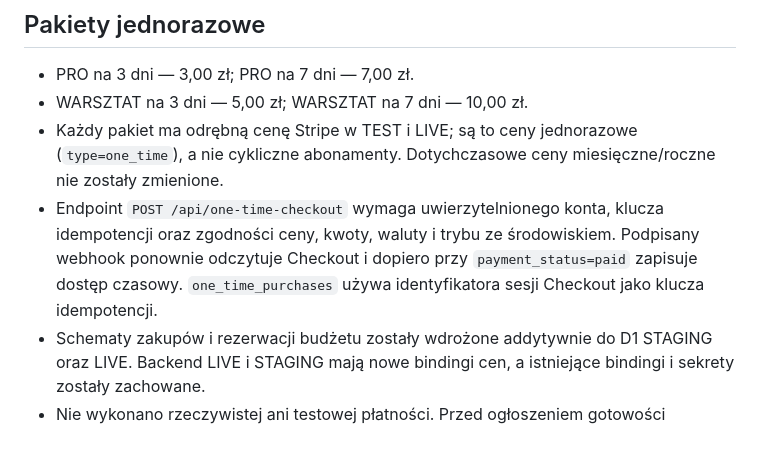
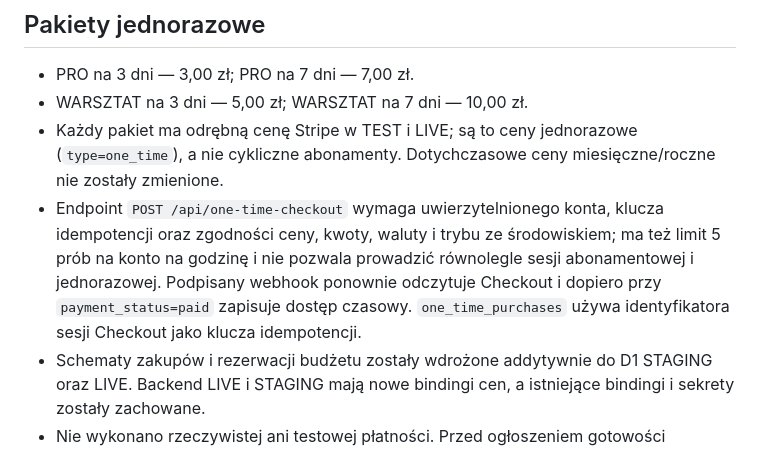
Before and after one commit to turbodiesel966-eng/Aktualizacja-17.10, a Markdown page: README.md, the part around the change. Drawn GitHub-style.

Commit message:
Udokumentuj ograniczenie prób zakupu pakietów jednorazowych

```diff
--- a/README.md
+++ b/README.md
@@ -44,7 +44,7 @@ Workflow GitHub Actions w `.github/workflows/validate-html.yml` sprawdza składn
 - PRO na 3 dni — 3,00 zł; PRO na 7 dni — 7,00 zł.
 - WARSZTAT na 3 dni — 5,00 zł; WARSZTAT na 7 dni — 10,00 zł.
 - Każdy pakiet ma odrębną cenę Stripe w TEST i LIVE; są to ceny jednorazowe (`type=one_time`), a nie cykliczne abonamenty. Dotychczasowe ceny miesięczne/roczne nie zostały zmienione.
-- Endpoint `POST /api/one-time-checkout` wymaga uwierzytelnionego konta, klucza idempotencji oraz zgodności ceny, kwoty, waluty i trybu ze środowiskiem. Podpisany webhook ponownie odczytuje Checkout i dopiero przy `payment_status=paid` zapisuje dostęp czasowy. `one_time_purchases` używa identyfikatora sesji Checkout jako klucza idempotencji.
+- Endpoint `POST /api/one-time-checkout` wymaga uwierzytelnionego konta, klucza idempotencji oraz zgodności ceny, kwoty, waluty i trybu ze środowiskiem; ma też limit 5 prób na konto na godzinę i nie pozwala prowadzić równolegle sesji abonamentowej i jednorazowej. Podpisany webhook ponownie odczytuje Checkout i dopiero przy `payment_status=paid` zapisuje dostęp czasowy. `one_time_purchases` używa identyfikatora sesji Checkout jako klucza idempotencji.
 - Schematy zakupów i rezerwacji budżetu zostały wdrożone addytywnie do D1 STAGING oraz LIVE. Backend LIVE i STAGING mają nowe bindingi cen, a istniejące bindingi i sekrety zostały zachowane.
 - Nie wykonano rzeczywistej ani testowej płatności. Przed ogłoszeniem gotowości przepływu trzeba przeprowadzić kontrolowany E2E w TEST za odrębną zgodą: sesja → płatność testowa → webhook → nadanie 3/7-dniowego dostępu → wygaśnięcie/odnowienie statusu.
 
```
